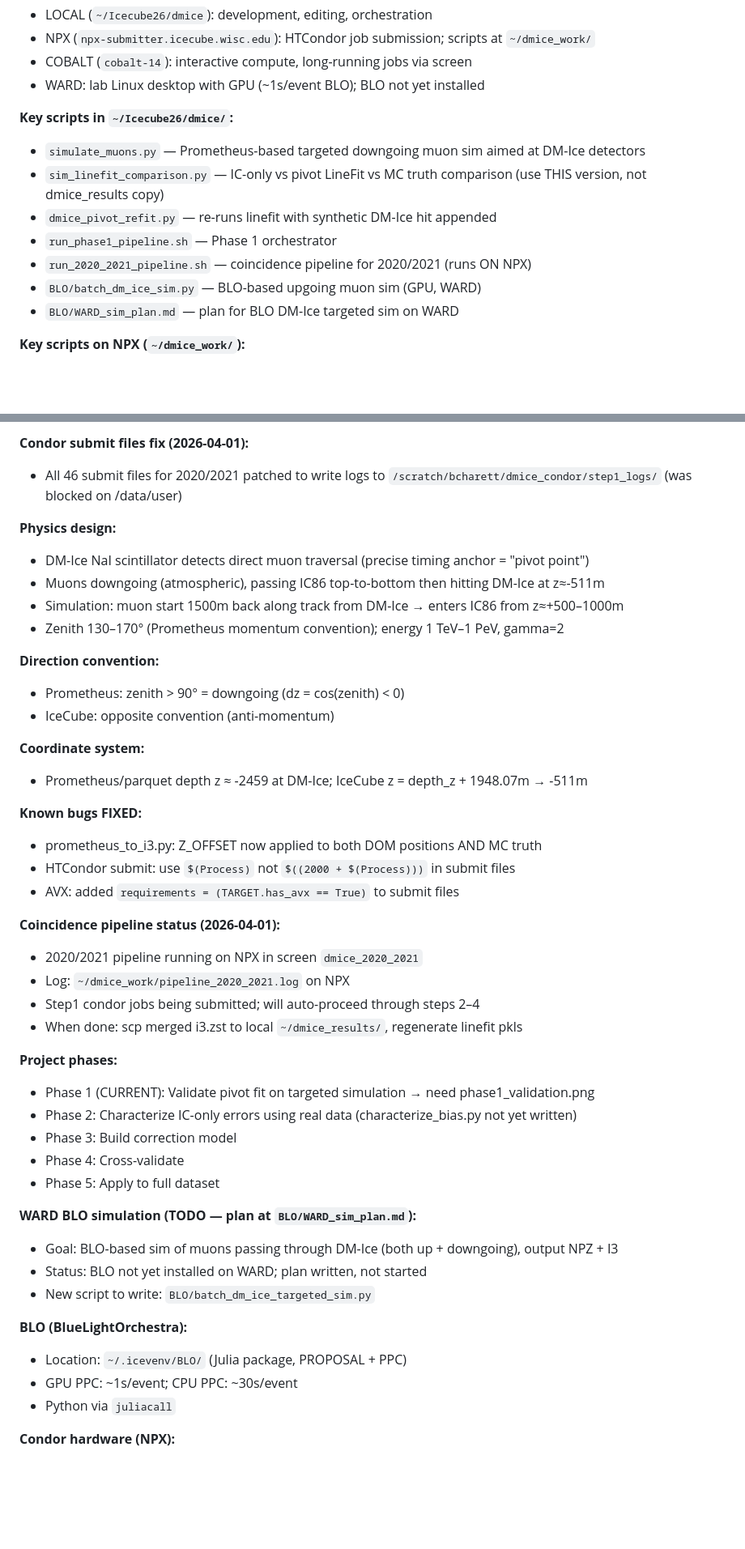
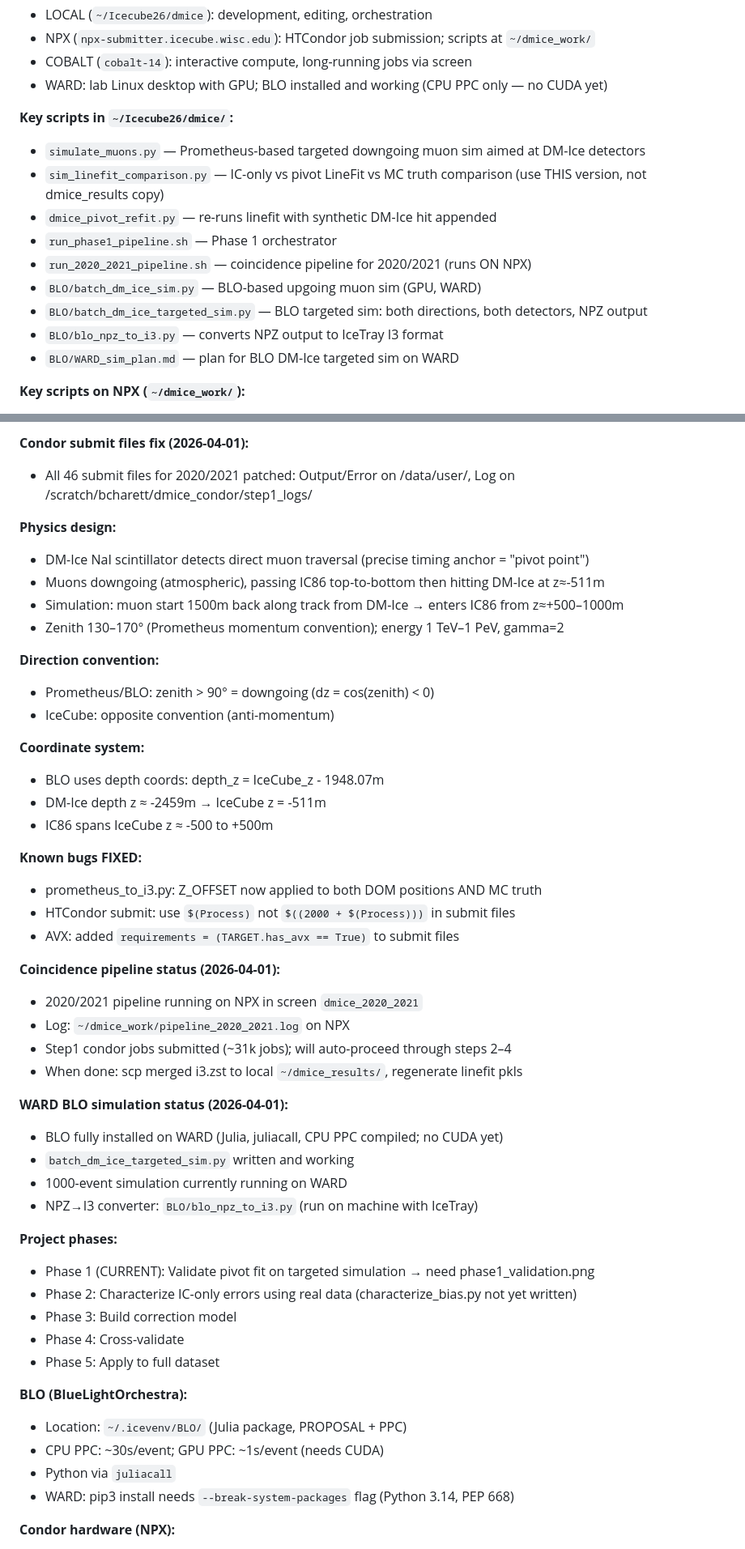
Before and after one commit to bencharette/dmice, a Markdown page: claude-config/memory/project_dmice.md, 2 parts joined by grey strips. Shown at 81% size. Rendered like a GitHub page; blank space fills up the shorter version.

Commit message:
update memory: WARD BLO installed, targeted sim working, npz->i3 converter added
Co-Authored-By: Claude Sonnet 4.6 <noreply@anthropic.com>

```diff
--- a/claude-config/memory/project_dmice.md
+++ b/claude-config/memory/project_dmice.md
@@ -12,7 +12,7 @@ DMice is a multi-machine workflow system for IceCube dark matter (DM-Ice) physic
 - LOCAL (`~/Icecube26/dmice`): development, editing, orchestration
 - NPX (`npx-submitter.icecube.wisc.edu`): HTCondor job submission; scripts at `~/dmice_work/`
 - COBALT (`cobalt-14`): interactive compute, long-running jobs via screen
-- WARD: lab Linux desktop with GPU (~1s/event BLO); BLO not yet installed
+- WARD: lab Linux desktop with GPU; BLO installed and working (CPU PPC only — no CUDA yet)
 
 **Key scripts in `~/Icecube26/dmice/`:**
 - `simulate_muons.py` — Prometheus-based targeted downgoing muon sim aimed at DM-Ice detectors
@@ -21,6 +21,8 @@ DMice is a multi-machine workflow system for IceCube dark matter (DM-Ice) physic
 - `run_phase1_pipeline.sh` — Phase 1 orchestrator
 - `run_2020_2021_pipeline.sh` — coincidence pipeline for 2020/2021 (runs ON NPX)
 - `BLO/batch_dm_ice_sim.py` — BLO-based upgoing muon sim (GPU, WARD)
+- `BLO/batch_dm_ice_targeted_sim.py` — BLO targeted sim: both directions, both detectors, NPZ output
+- `BLO/blo_npz_to_i3.py` — converts NPZ output to IceTray I3 format
 - `BLO/WARD_sim_plan.md` — plan for BLO DM-Ice targeted sim on WARD
 
 **Key scripts on NPX (`~/dmice_work/`):**
@@ -39,7 +41,7 @@ DMice is a multi-machine workflow system for IceCube dark matter (DM-Ice) physic
 - WSL2/WSLg: use native Wayland (`QT_QPA_PLATFORM=wayland`, `DISPLAY=:0`) — do NOT force X11
 
 **Condor submit files fix (2026-04-01):**
-- All 46 submit files for 2020/2021 patched to write logs to `/scratch/bcharett/dmice_condor/step1_logs/` (was blocked on /data/user)
+- All 46 submit files for 2020/2021 patched: Output/Error on /data/user/, Log on /scratch/bcharett/dmice_condor/step1_logs/
 
 **Physics design:**
 - DM-Ice NaI scintillator detects direct muon traversal (precise timing anchor = "pivot point")
@@ -48,11 +50,13 @@ DMice is a multi-machine workflow system for IceCube dark matter (DM-Ice) physic
 - Zenith 130–170° (Prometheus momentum convention); energy 1 TeV–1 PeV, gamma=2
 
 **Direction convention:**
-- Prometheus: zenith > 90° = downgoing (dz = cos(zenith) < 0)
+- Prometheus/BLO: zenith > 90° = downgoing (dz = cos(zenith) < 0)
 - IceCube: opposite convention (anti-momentum)
 
 **Coordinate system:**
-- Prometheus/parquet depth z ≈ -2459 at DM-Ice; IceCube z = depth_z + 1948.07m → -511m
+- BLO uses depth coords: depth_z = IceCube_z - 1948.07m
+- DM-Ice depth z ≈ -2459m → IceCube z = -511m
+- IC86 spans IceCube z ≈ -500 to +500m
 
 **Known bugs FIXED:**
 - prometheus_to_i3.py: Z_OFFSET now applied to both DOM positions AND MC truth
@@ -62,8 +66,14 @@ DMice is a multi-machine workflow system for IceCube dark matter (DM-Ice) physic
 **Coincidence pipeline status (2026-04-01):**
 - 2020/2021 pipeline running on NPX in screen `dmice_2020_2021`
 - Log: `~/dmice_work/pipeline_2020_2021.log` on NPX
-- Step1 condor jobs being submitted; will auto-proceed through steps 2–4
+- Step1 condor jobs submitted (~31k jobs); will auto-proceed through steps 2–4
 - When done: scp merged i3.zst to local `~/dmice_results/`, regenerate linefit pkls
+
+**WARD BLO simulation status (2026-04-01):**
+- BLO fully installed on WARD (Julia, juliacall, CPU PPC compiled; no CUDA yet)
+- `batch_dm_ice_targeted_sim.py` written and working
+- 1000-event simulation currently running on WARD
+- NPZ→I3 converter: `BLO/blo_npz_to_i3.py` (run on machine with IceTray)
 
 **Project phases:**
 - Phase 1 (CURRENT): Validate pivot fit on targeted simulation → need phase1_validation.png
@@ -72,15 +82,11 @@ DMice is a multi-machine workflow system for IceCube dark matter (DM-Ice) physic
 - Phase 4: Cross-validate
 - Phase 5: Apply to full dataset
 
-**WARD BLO simulation (TODO — plan at `BLO/WARD_sim_plan.md`):**
-- Goal: BLO-based sim of muons passing through DM-Ice (both up + downgoing), output NPZ + I3
-- Status: BLO not yet installed on WARD; plan written, not started
-- New script to write: `BLO/batch_dm_ice_targeted_sim.py`
-
 **BLO (BlueLightOrchestra):**
 - Location: `~/.icevenv/BLO/` (Julia package, PROPOSAL + PPC)
-- GPU PPC: ~1s/event; CPU PPC: ~30s/event
+- CPU PPC: ~30s/event; GPU PPC: ~1s/event (needs CUDA)
 - Python via `juliacall`
+- WARD: pip3 install needs `--break-system-packages` flag (Python 3.14, PEP 668)
 
 **Condor hardware (NPX):**
 - GPU nodes available but PPC binary has no CUDA linkage — CPU-only (~10s/event)
```
